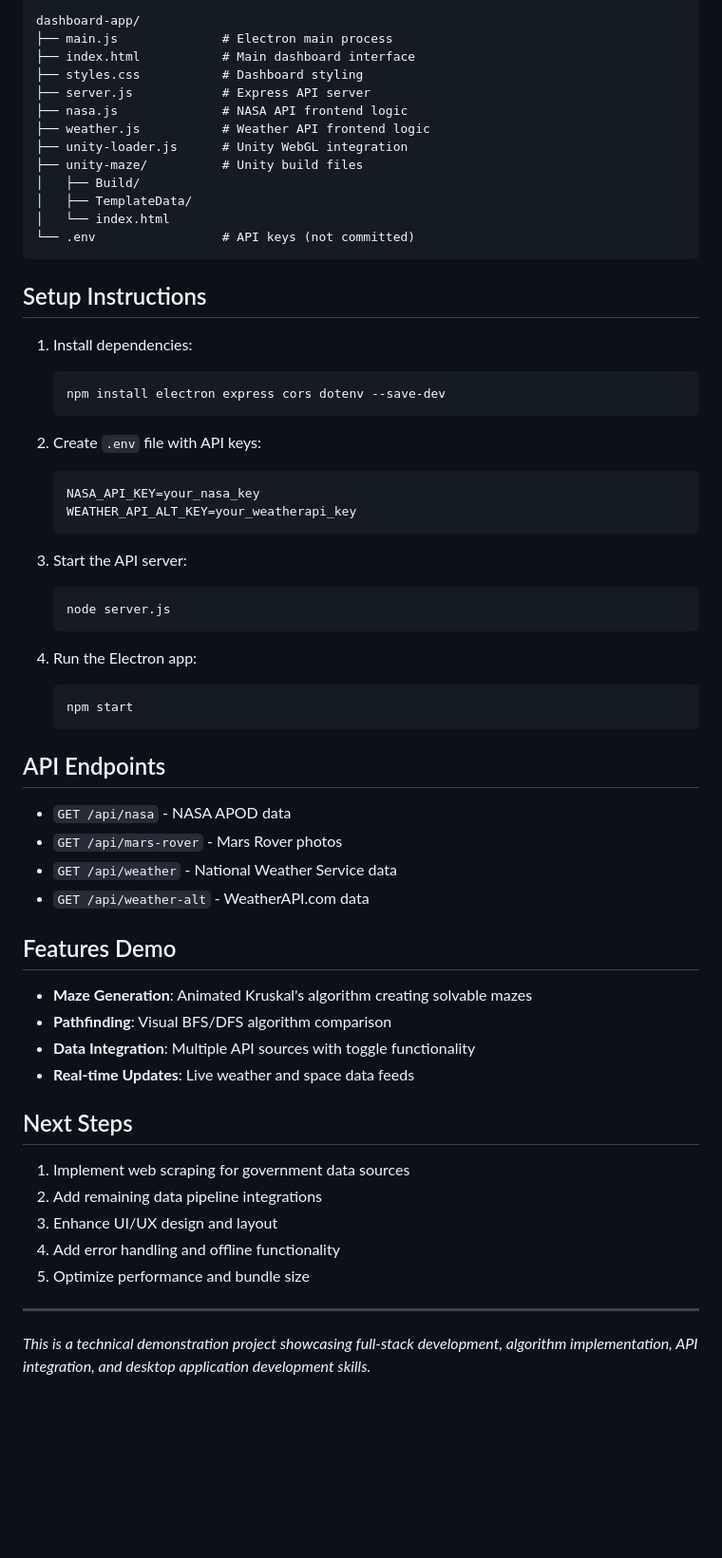
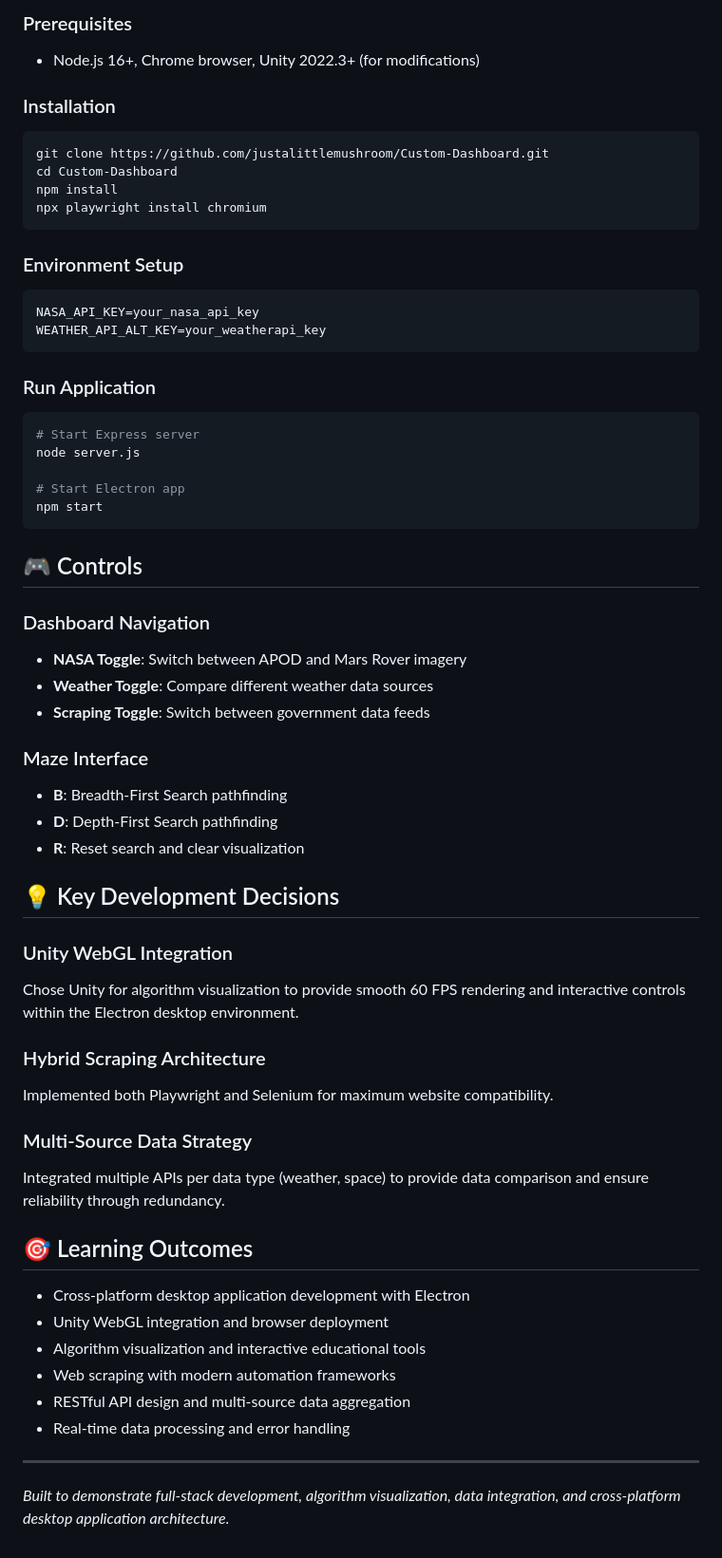
Before and after one commit to justalittlemushroom/Custom-Dashboard, a Markdown page: README.md, the part around one of its changes. Shown at 95% size. Rendered like a GitHub page; blank space fills up the shorter version.

````diff
--- a/README.md
+++ b/README.md
@@ -66,65 +56,62 @@ Cross-platform desktop application built with Electron integrating multiple data
 
-```
-dashboard-app/
-├── main.js              # Electron main process
-├── index.html           # Main dashboard interface
-├── styles.css           # Dashboard styling
-├── server.js            # Express API server
-├── nasa.js              # NASA API frontend logic
-├── weather.js           # Weather API frontend logic
-├── unity-loader.js      # Unity WebGL integration
-├── unity-maze/          # Unity build files
-│   ├── Build/
-│   ├── TemplateData/
-│   └── index.html
-└── .env                 # API keys (not committed)
+### Prerequisites
+- Node.js 16+, Chrome browser, Unity 2022.3+ (for modifications)
+
+### Installation
+```bash
+git clone https://github.com/justalittlemushroom/Custom-Dashboard.git
+cd Custom-Dashboard
+npm install
+npx playwright install chromium
 ```
 
-## Setup Instructions
+### Environment Setup
+```env
+NASA_API_KEY=your_nasa_api_key
+WEATHER_API_ALT_KEY=your_weatherapi_key
+```
 
-1. Install dependencies:
-   ```bash
-   npm install electron express cors dotenv --save-dev
-   ```
+### Run Application
+```bash
+# Start Express server
+node server.js
 
-2. Create `.env` file with API keys:
-   ```
-   NASA_API_KEY=your_nasa_key
-   WEATHER_API_ALT_KEY=your_weatherapi_key
-   ```
+# Start Electron app
+npm start
+```
 
-3. Start the API server:
-   ```bash
-   node server.js
-   ```
+## 🎮 Controls
 
-4. Run the Electron app:
-   ```bash
-   npm start
-   ```
+### Dashboard Navigation
+- **NASA Toggle**: Switch between APOD and Mars Rover imagery
+- **Weather Toggle**: Compare different weather data sources
+- **Scraping Toggle**: Switch between government data feeds
 
-## API Endpoints
+### Maze Interface
+- **B**: Breadth-First Search pathfinding
+- **D**: Depth-First Search pathfinding
+- **R**: Reset search and clear visualization
 
-- `GET /api/nasa` - NASA APOD data
-- `GET /api/mars-rover` - Mars Rover photos
-- `GET /api/weather` - National Weather Service data
-- `GET /api/weather-alt` - WeatherAPI.com data
+## 💡 Key Development Decisions
 
-## Features Demo
+### Unity WebGL Integration
+Chose Unity for algorithm visualization to provide smooth 60 FPS rendering and interactive controls within the Electron desktop environment.
 
-- **Maze Generation**: Animated Kruskal's algorithm creating solvable mazes
-- **Pathfinding**: Visual BFS/DFS algorithm comparison
-- **Data Integration**: Multiple API sources with toggle functionality
-- **Real-time Updates**: Live weather and space data feeds
+### Hybrid Scraping Architecture
+Implemented both Playwright and Selenium for maximum website compatibility.
 
-## Next Steps
+### Multi-Source Data Strategy
+Integrated multiple APIs per data type (weather, space) to provide data comparison and ensure reliability through redundancy.
 
-1. Implement web scraping for government data sources
-2. Add remaining data pipeline integrations
-3. Enhance UI/UX design and layout
-4. Add error handling and offline functionality
-5. Optimize performance and bundle size
+## 🎯 Learning Outcomes
+
+- Cross-platform desktop application development with Electron
+- Unity WebGL integration and browser deployment
+- Algorithm visualization and interactive educational tools
+- Web scraping with modern automation frameworks
+- RESTful API design and multi-source data aggregation
+- Real-time data processing and error handling
 
 ---
 
-*This is a technical demonstration project showcasing full-stack development, algorithm implementation, API integration, and desktop application development skills.*
+*Built to demonstrate full-stack development, algorithm visualization, data integration, and cross-platform desktop application architecture.*
````
Also changed, not shown: other parts of README.md (+39 -49 lines).
